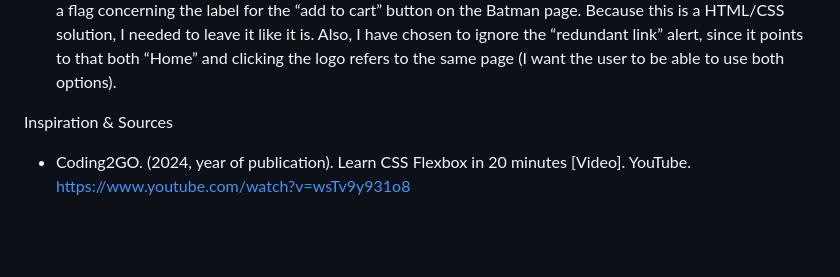
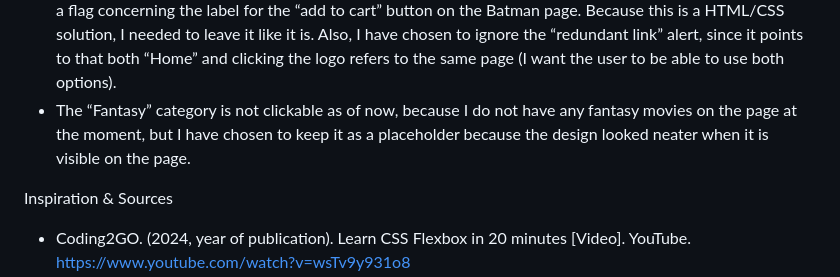
Before and after one commit to alexmilkow/htmlcss-ca, a Markdown page: README.md, the part around the change. Drawn GitHub-style; blank space fills up the shorter version.

```diff
--- a/README.md
+++ b/README.md
@@ -10,6 +10,7 @@ Some decisions made along the way
 - I also decided to remove the back button I originally made. I found the button unnecessary because you can click the back button on the device’s browser on both desktop and mobile. It also looked a bit messy, especially on mobile, because it got a bit squished together with the header of the pages.
 - I needed to remove the original contrast color (brown/orange) on the contact us-page because of breach with WCAG. It looks a little plainer, but now in accordance to WCAG.
 - The Wave reports I made for my pages looks good, but because of some “hacky” solutions with HTML and CSS, caused by us not using Javascript at this point, there are some flags in regard to this. For example, I get a flag concerning the label for the “add to cart” button on the Batman page. Because this is a HTML/CSS solution, I needed to leave it like it is. Also, I have chosen to ignore the “redundant link” alert, since it points to that both “Home” and clicking the logo refers to the same page (I want the user to be able to use both options).
+- The “Fantasy” category is not clickable as of now, because I do not have any fantasy movies on the page at the moment, but I have chosen to keep it as a placeholder because the design looked neater when it is visible on the page.
 
 Inspiration & Sources
 
```
